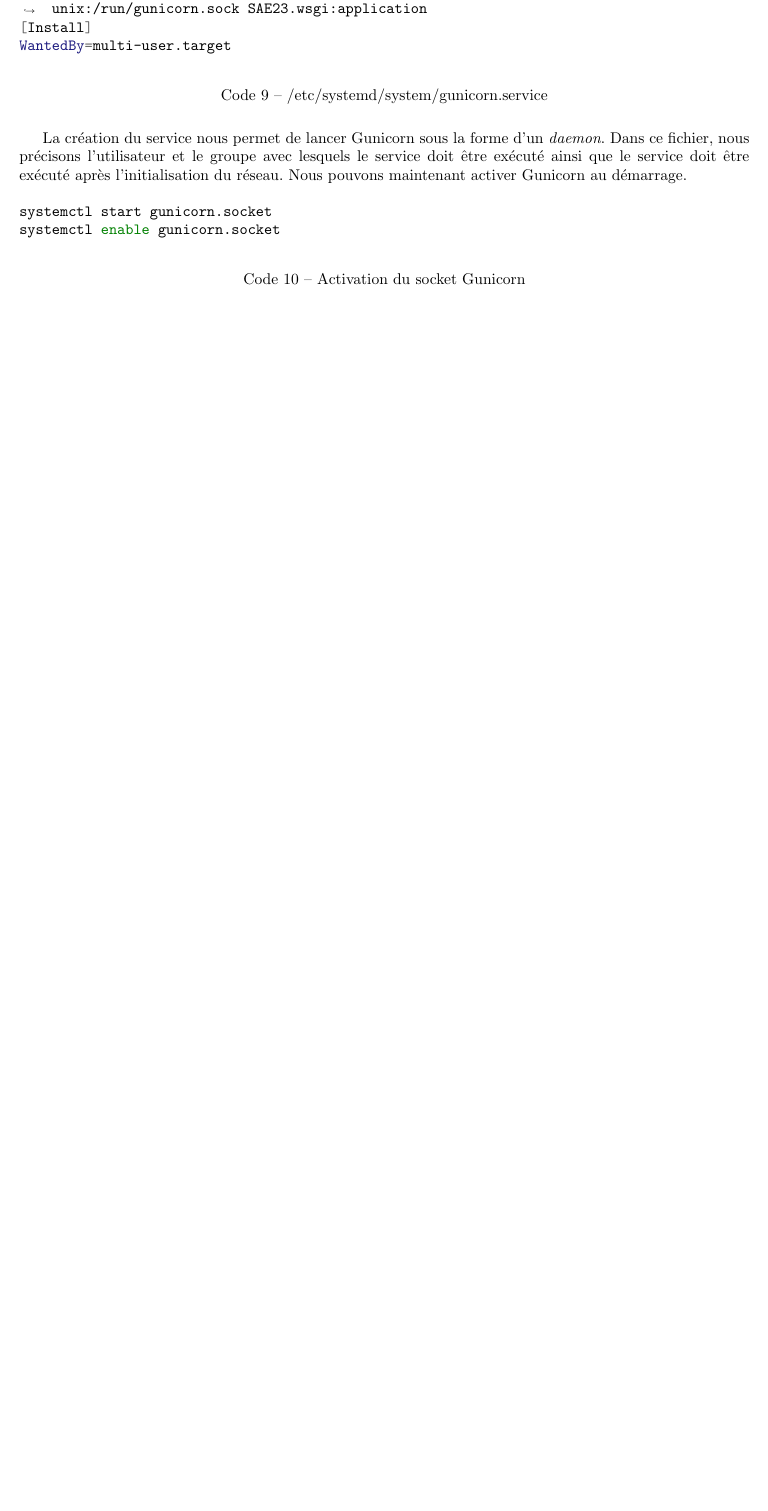
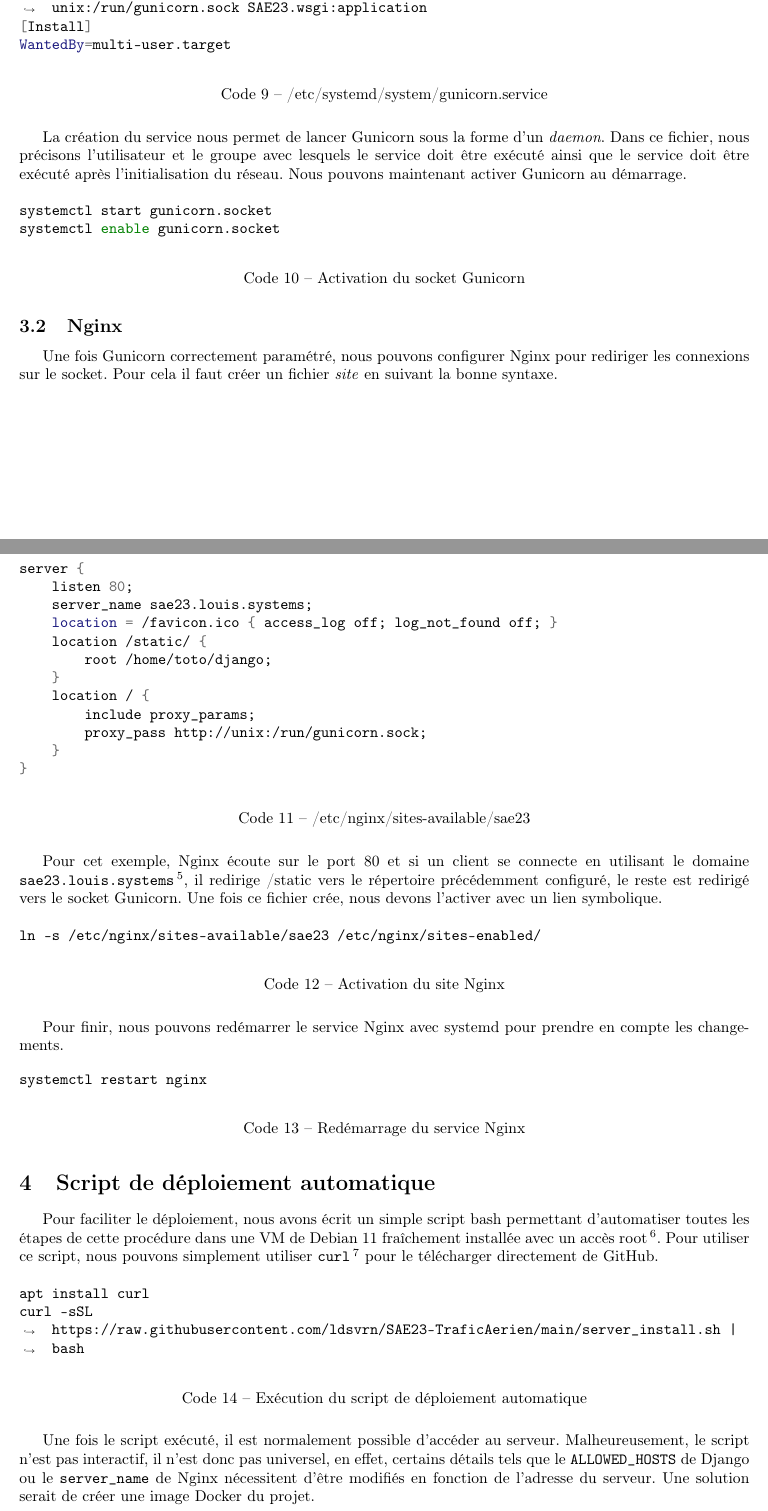
Before and after one commit to ldsvrn/SAE23-Report, a LaTeX document (sae23-report.tex): part of page 5 of 5 before the commit and two parts of pages 5 and 6 of 6 after it, the two joined at a grey line, cut so that both start at the same text, the shorter picture padded with empty space. Compiled offline with pdfLaTeX.

Commit message:
partie nginx et script auto

```diff
--- a/sae23-report.tex
+++ b/sae23-report.tex
@@ -10,7 +10,7 @@
 \usepackage{listings}
 \usepackage{minted}
 \usepackage{graphicx}
-
+\usepackage[T1]{fontenc}
 \usepackage[colorlinks=true,linkcolor=black,anchorcolor=black,citecolor=black,filecolor=black,menucolor=black,runcolor=black,urlcolor=black]{hyperref}
 %\setcounter{tocdepth}{1} % Show sections
 %\setcounter{tocdepth}{2} % + sections
@@ -199,4 +199,59 @@ systemctl enable gunicorn.socket
             \caption{Activation du socket Gunicorn}
             \label{code:enable-gunicorn}
         \end{listing}
+
+        \subsection{Nginx}
+        Une fois Gunicorn correctement paramétré, nous pouvons configurer Nginx pour rediriger les connexions sur le socket. Pour cela il faut créer un fichier \emph{site} en suivant la bonne syntaxe.
+        \begin{listing}[H]
+            \begin{minted}[breaklines]{bash}
+server {
+    listen 80;
+    server_name sae23.louis.systems;
+    location = /favicon.ico { access_log off; log_not_found off; }
+    location /static/ {
+        root /home/toto/django;
+    }
+    location / {
+        include proxy_params;
+        proxy_pass http://unix:/run/gunicorn.sock;
+    }
+}
+            \end{minted}
+            \caption{/etc/nginx/sites-available/sae23}
+            \label{code:sae23-site}
+        \end{listing}
+        Pour cet exemple, Nginx écoute sur le port 80 et si un client se connecte en utilisant le domaine \verb|sae23.louis.systems|
+        \footnote{Il s'agit du domaine d'un VPS utilisé pour tester le déploiement, car nous n'avons pas réussi à utiliser les cartes bridges sans les droits d'administrateur sur les PC fixes},
+        il redirige /static vers le répertoire précédemment configuré, le reste est redirigé vers le socket Gunicorn.
+        Une fois ce fichier crée, nous devons l'activer avec un lien symbolique.
+        \begin{listing}[H]
+            \begin{minted}[breaklines]{bash}
+ln -s /etc/nginx/sites-available/sae23 /etc/nginx/sites-enabled/
+            \end{minted}
+            \caption{Activation du site Nginx}
+            \label{code:nginx-site-active}
+        \end{listing}
+        Pour finir, nous pouvons redémarrer le service Nginx avec systemd pour prendre en compte les changements.
+        \begin{listing}[H]
+            \begin{minted}[breaklines]{bash}
+systemctl restart nginx
+            \end{minted}
+            \caption{Redémarrage du service Nginx}
+            \label{code:nginx-restart}
+        \end{listing}
+
+\section{Script de déploiement automatique}
+    Pour faciliter le déploiement, nous avons écrit un simple script bash permettant d'automatiser toutes les étapes de cette procédure dans une VM de Debian 11 fraîchement installée avec un accès root
+    \footnote{Le script crée un utilisateur "toto", il est donc préférable que celui-ci n'existe pas déjà}.
+    Pour utiliser ce script, nous pouvons simplement utiliser \verb|curl|\footnote{Il est normalement préférable pour la sécurité de lire un script avant de l'exécuter} pour le télécharger directement de GitHub.
+    \begin{listing}[H]
+        \begin{minted}[breaklines]{bash}
+apt install curl
+curl -sSL https://raw.githubusercontent.com/ldsvrn/SAE23-TraficAerien/main/server_install.sh | bash
+        \end{minted}
+        \caption{Exécution du script de déploiement automatique}
+        \label{code:script-curl}
+    \end{listing}
+    Une fois le script exécuté, il est normalement possible d'accéder au serveur.
+    Malheureusement, le script n'est pas interactif, il n'est donc pas universel, en effet, certains détails tels que le \verb|ALLOWED_HOSTS| de Django ou le \verb|server_name| de Nginx nécessitent d'être modifiés en fonction de l'adresse du serveur. Une solution serait de créer une image Docker du projet.
 \end{document}
```
Also changed, not shown: sae23-report.pdf.
